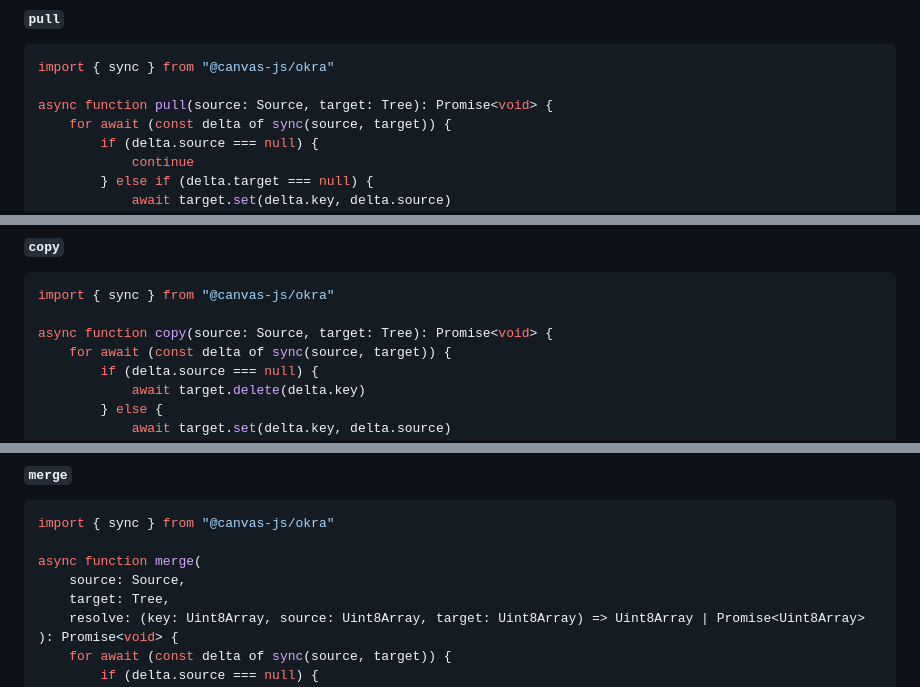
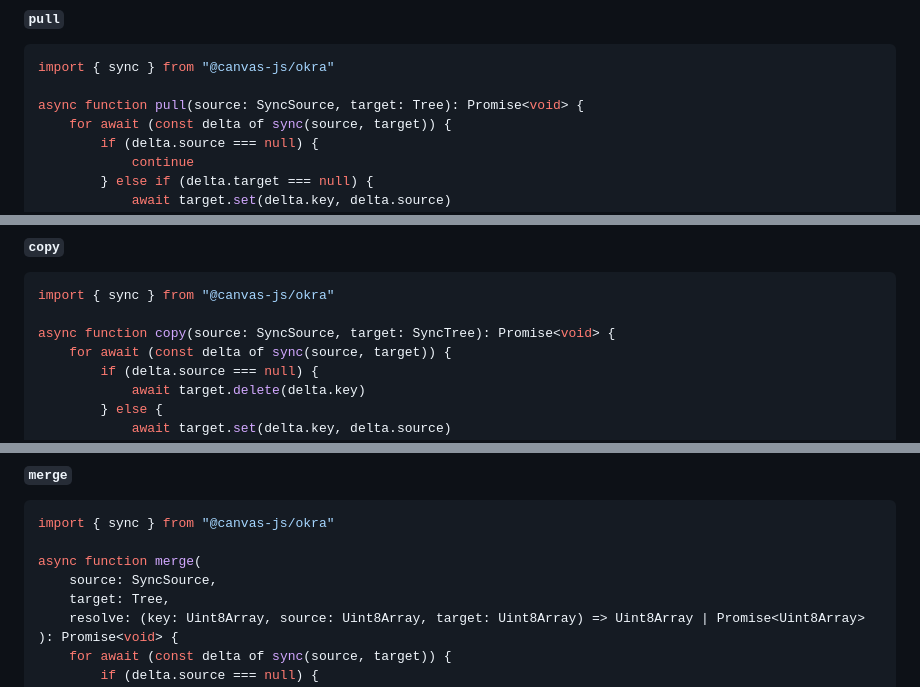
Before and after one commit to canvasxyz/okra-js, a Markdown page: README.md, 3 parts joined by grey strips. Drawn GitHub-style.

````diff
--- a/README.md
+++ b/README.md
@@ -273,7 +273,7 @@ Calling `sync(source, target)` does not automatically modify `target` - it only
 ```ts
 import { sync } from "@canvas-js/okra"
 
-async function pull(source: Source, target: Tree): Promise<void> {
+async function pull(source: SyncSource, target: Tree): Promise<void> {
 	for await (const delta of sync(source, target)) {
 		if (delta.source === null) {
 			continue
@@ -297,7 +297,7 @@ One way of looking at `pull` is that it implements a grow-only set with an effic
 ```ts
 import { sync } from "@canvas-js/okra"
 
-async function copy(source: Source, target: Tree): Promise<void> {
+async function copy(source: SyncSource, target: SyncTree): Promise<void> {
 	for await (const delta of sync(source, target)) {
 		if (delta.source === null) {
 			await target.delete(delta.key)
@@ -316,7 +316,7 @@ Call `copy(source, tree)` to _copy the remote source_, deleting any local entrie
 import { sync } from "@canvas-js/okra"
 
 async function merge(
-	source: Source,
+	source: SyncSource,
 	target: Tree,
 	resolve: (key: Uint8Array, source: Uint8Array, target: Uint8Array) => Uint8Array | Promise<Uint8Array>
 ): Promise<void> {
````
Also changed, not shown: other parts of README.md (+7 -7 lines).
